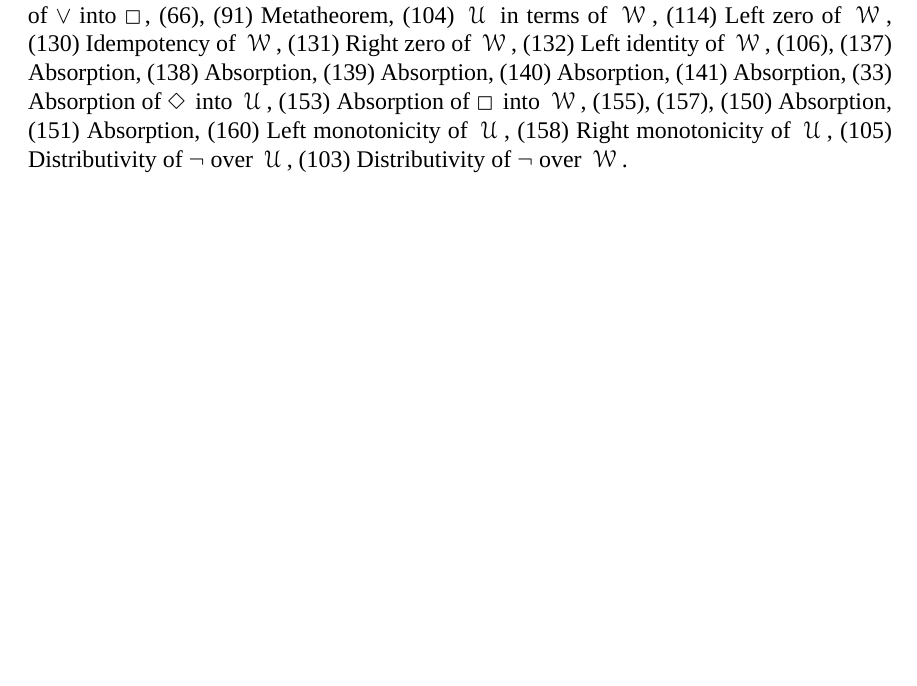
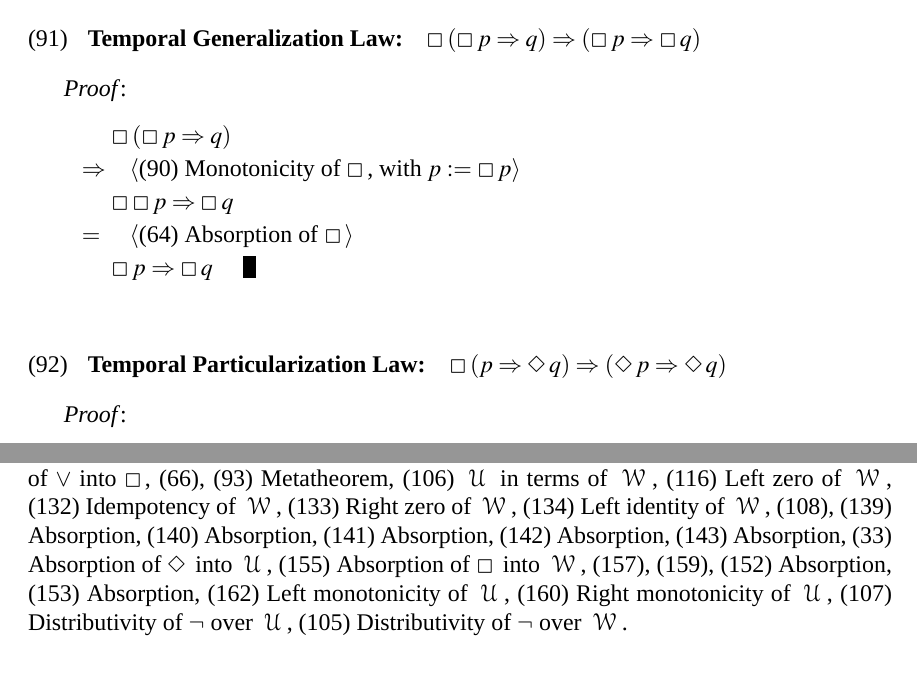
Before and after one commit to smstaley/eds4ltl, a LaTeX paper (Vega-Paper/Vega-Paper.tex): part of page 73 of 75 before the commit and two parts of pages 43 and 73 of 75 after it, the two joined at a grey line, cut at the place of the change, the shorter picture padded with empty space. Compiled offline with XeLaTeX; a missing font is replaced by an installed copy or a similar font.

Commit message:
Added 2 Theorems from Kroger Ch.2 Inventory
Added 2 theorems from Kroger. Temporal Generalization and
Particularization Laws.

```diff
--- a/Vega-Paper/Vega-Paper.tex
+++ b/Vega-Paper/Vega-Paper.tex
@@ -2528,3 +2528,27 @@ Exercise for the student.\\
 \opt{student}{
 Exercise for the student.\\
 }
+
+% sms begin
+\begin{equation}\label{E:tempGenLaw}
+\textbf{Temporal Generalization Law:}\quad \Always (\Always p \impl q) \impl (\Always p \impl \Always q)
+\end{equation}
+
+\emph{Proof}:
+\begin{tabbing}
+\hspace{\mymathindent} \= $= \;$ \= \myqedtab \= \kill
+  \> \>   $\Always (\Always p \impl q)$\\[\lgap]
+  \> $\impl$  \>  \Hint{(\ref{E:distAlwaysImp}) Monotonicity of $\Always$, with $p:=\Always p$}\\[\lgap]
+  \> \>   $\Always \Always p \impl \Always q$\\[\lgap]
+  \> $=$  \>  \Hint{(\ref{E:IdemAlways}) Absorption of $\Always$}\\[\lgap]
+  \> \>   $\Always p \impl \Always q$ \quad \myqed
+\end{tabbing}
+% sms end
+
+% sms begin
+\begin{equation}\label{E:tempPartLaw}
+\textbf{Temporal Particularization Law:}\quad \Always ( p \impl \Event q) \impl (\Event p \impl \Event q)
+\end{equation}
+
+\emph{Proof}:
+\begin{tabbing}
```
Also changed, not shown: Vega-Equations/Vega-Equations.tex (+17 -0 lines), Vega-Paper/Vega-Paper.tex (8 more changed lines).
